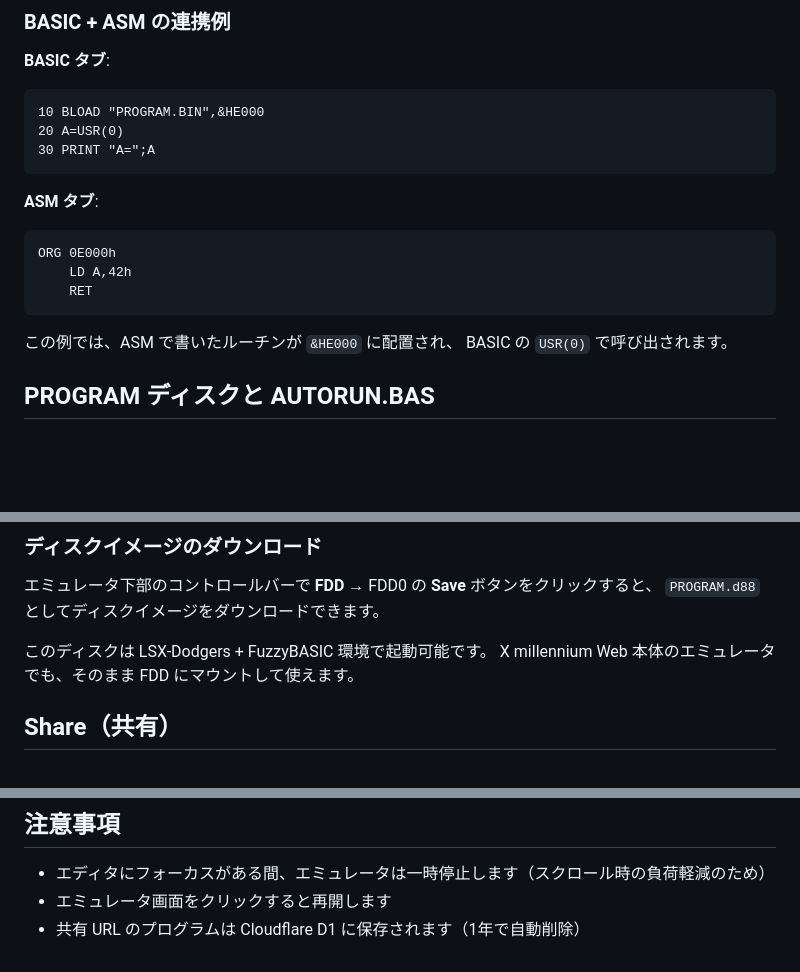
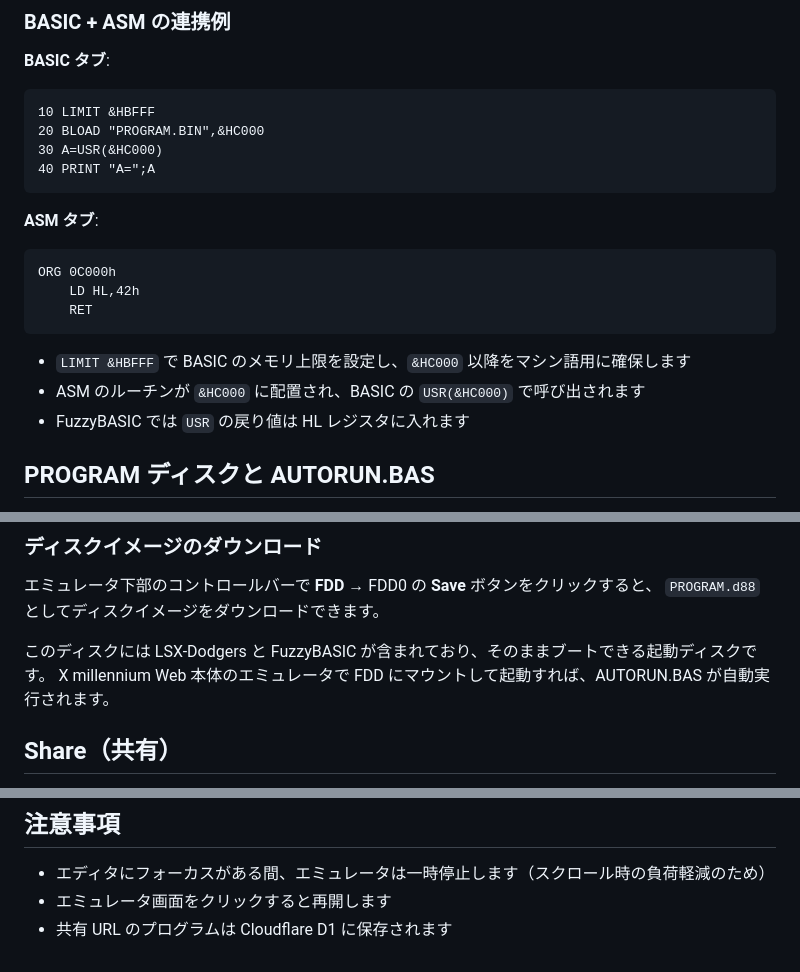
Before and after one commit to ho-ogino/xmil-web, a Markdown page: docs/X1PEN.md, 3 parts joined by grey strips. Drawn GitHub-style; blank space fills up the shorter version.

Commit message:
fix: correct X1Pen docs - sample code, disk description, TTL
- Sample: use LIMIT &HBFFF + &HC000 address (avoid LSX-Dodgers area)
- Sample: LD HL,42h / RET (FuzzyBASIC USR returns via HL)
- Disk: clarify it's a bootable disk with LSX-Dodgers + FuzzyBASIC
  that auto-runs AUTORUN.BAS
- Remove incorrect "1 year auto-delete" note (D1 has no TTL)

Co-Authored-By: Claude Opus 4.6 (1M context) <noreply@anthropic.com>

````diff
--- a/docs/X1PEN.md
+++ b/docs/X1PEN.md
@@ -51,20 +51,22 @@ ORG 0E000h
 
 **BASIC タブ**:
 ```
-10 BLOAD "PROGRAM.BIN",&HE000
-20 A=USR(0)
-30 PRINT "A=";A
+10 LIMIT &HBFFF
+20 BLOAD "PROGRAM.BIN",&HC000
+30 A=USR(&HC000)
+40 PRINT "A=";A
 ```
 
 **ASM タブ**:
 ```
-ORG 0E000h
-    LD A,42h
+ORG 0C000h
+    LD HL,42h
     RET
 ```
 
-この例では、ASM で書いたルーチンが `&HE000` に配置され、
-BASIC の `USR(0)` で呼び出されます。
+- `LIMIT &HBFFF` で BASIC のメモリ上限を設定し、`&HC000` 以降をマシン語用に確保します
+- ASM のルーチンが `&HC000` に配置され、BASIC の `USR(&HC000)` で呼び出されます
+- FuzzyBASIC では `USR` の戻り値は HL レジスタに入れます
 
 ## PROGRAM ディスクと AUTORUN.BAS
 
@@ -81,8 +83,8 @@ ASM タブに内容がある状態で RUN すると、FDD0 に「(PROGRAM)」デ
 エミュレータ下部のコントロールバーで **FDD** → FDD0 の **Save** ボタンをクリックすると、
 `PROGRAM.d88` としてディスクイメージをダウンロードできます。
 
-このディスクは LSX-Dodgers + FuzzyBASIC 環境で起動可能です。
-X millennium Web 本体のエミュレータでも、そのまま FDD にマウントして使えます。
+このディスクには LSX-Dodgers と FuzzyBASIC が含まれており、そのままブートできる起動ディスクです。
+X millennium Web 本体のエミュレータで FDD にマウントして起動すれば、AUTORUN.BAS が自動実行されます。
 
 ## Share（共有）
 
@@ -126,4 +128,4 @@ BASIC タブと ASM タブはそれぞれ独立して保存されます。
 
 - エディタにフォーカスがある間、エミュレータは一時停止します（スクロール時の負荷軽減のため）
 - エミュレータ画面をクリックすると再開します
-- 共有 URL のプログラムは Cloudflare D1 に保存されます（1年で自動削除）
+- 共有 URL のプログラムは Cloudflare D1 に保存されます
````
